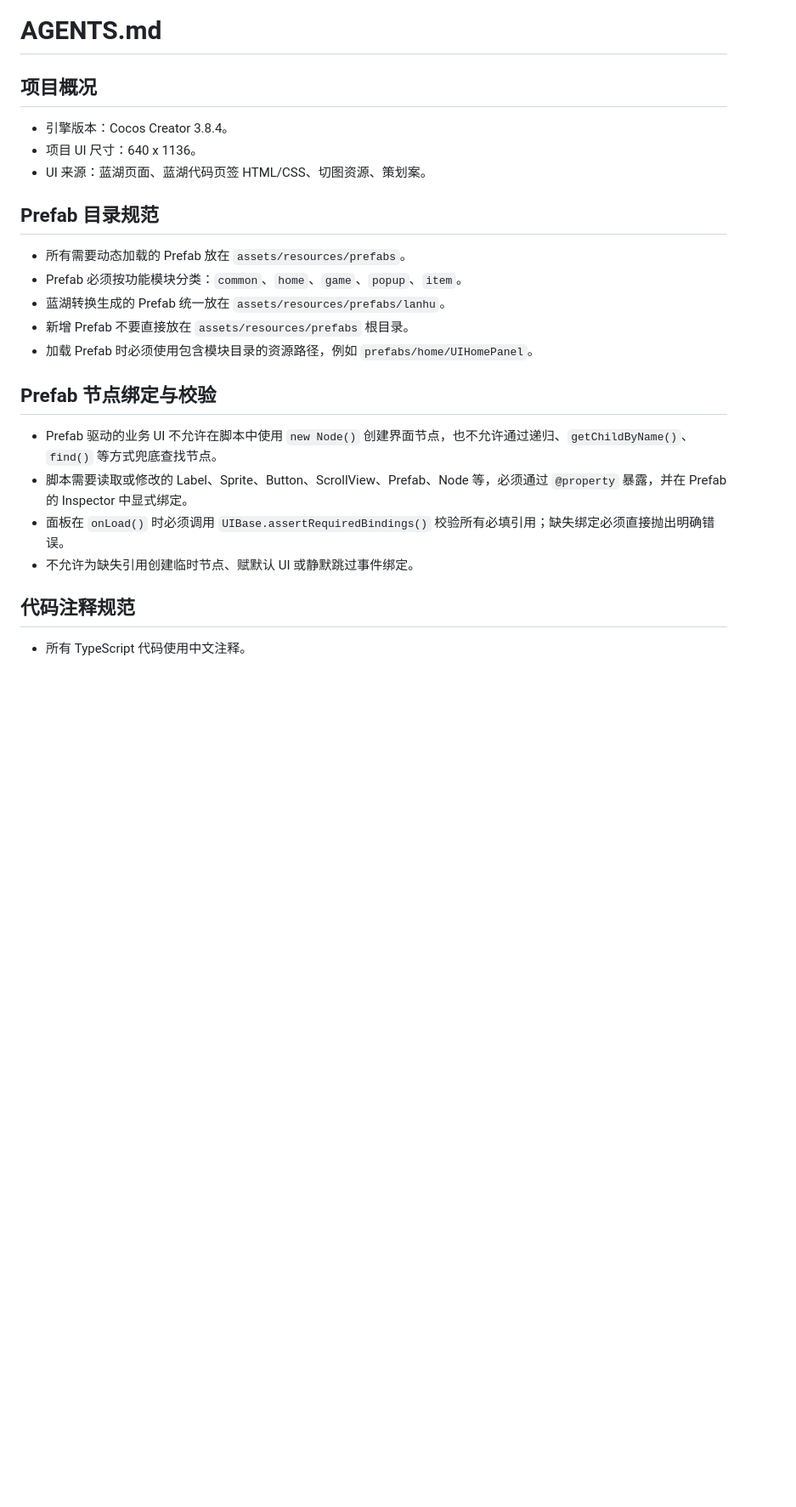
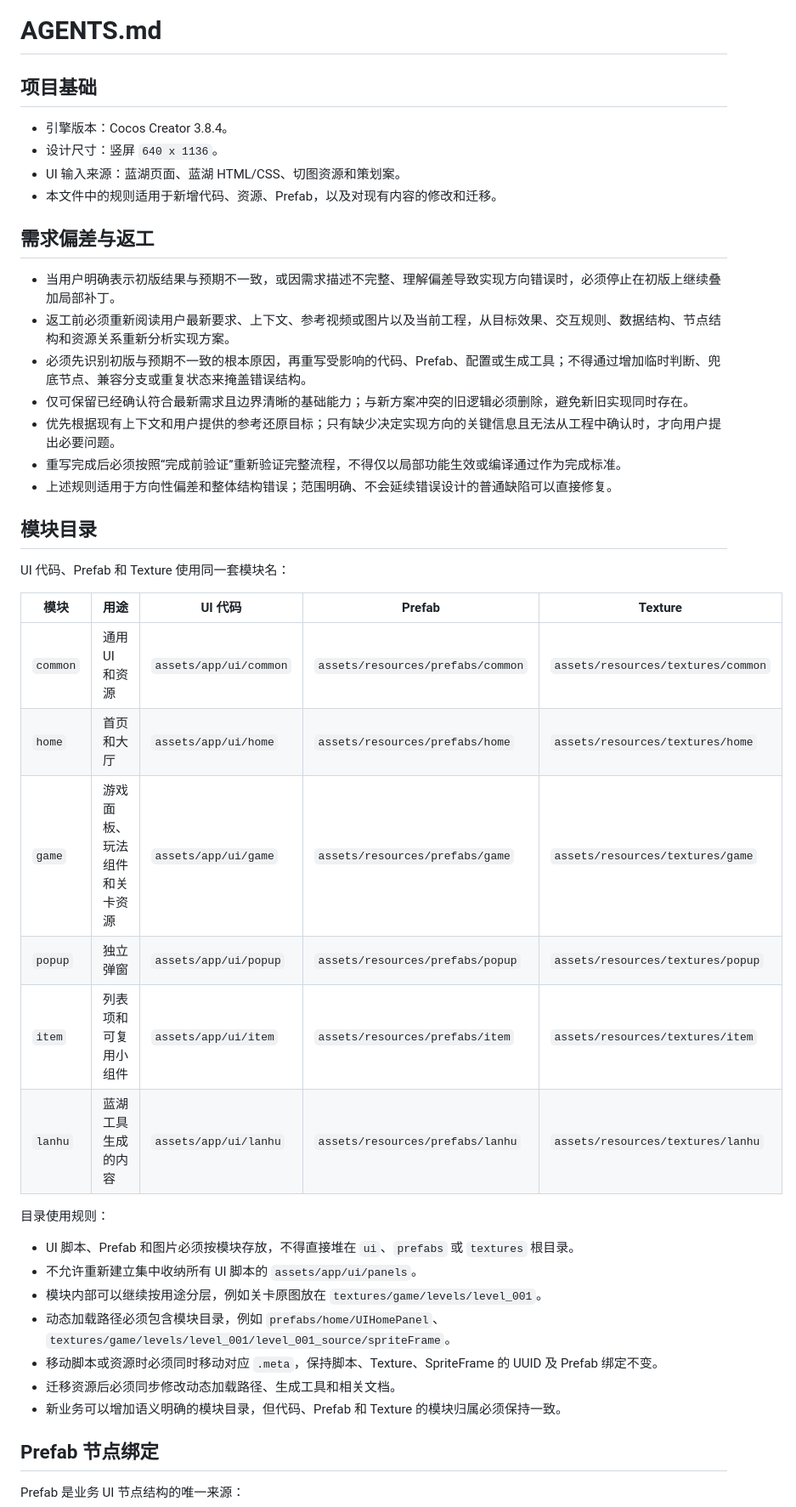
Before and after one commit to waxm/game-2048, a Markdown page: AGENTS.md, the part around one of its changes. Shown at 85% size. Rendered like a GitHub page; blank space fills up the shorter version.

```diff
--- a/AGENTS.md
+++ b/AGENTS.md
@@ -1,26 +1,46 @@
 # AGENTS.md
 
-## 项目概况
+## 项目基础
 
 - 引擎版本：Cocos Creator 3.8.4。
-- 项目 UI 尺寸：640 x 1136。
-- UI 来源：蓝湖页面、蓝湖代码页签 HTML/CSS、切图资源、策划案。
+- 设计尺寸：竖屏 `640 x 1136`。
+- UI 输入来源：蓝湖页面、蓝湖 HTML/CSS、切图资源和策划案。
+- 本文件中的规则适用于新增代码、资源、Prefab，以及对现有内容的修改和迁移。
 
-## Prefab 目录规范
+## 需求偏差与返工
 
-- 所有需要动态加载的 Prefab 放在 `assets/resources/prefabs`。
-- Prefab 必须按功能模块分类：`common`、`home`、`game`、`popup`、`item`。
-- 蓝湖转换生成的 Prefab 统一放在 `assets/resources/prefabs/lanhu`。
-- 新增 Prefab 不要直接放在 `assets/resources/prefabs` 根目录。
-- 加载 Prefab 时必须使用包含模块目录的资源路径，例如 `prefabs/home/UIHomePanel`。
+- 当用户明确表示初版结果与预期不一致，或因需求描述不完整、理解偏差导致实现方向错误时，必须停止在初版上继续叠加局部补丁。
+- 返工前必须重新阅读用户最新要求、上下文、参考视频或图片以及当前工程，从目标效果、交互规则、数据结构、节点结构和资源关系重新分析实现方案。
+- 必须先识别初版与预期不一致的根本原因，再重写受影响的代码、Prefab、配置或生成工具；不得通过增加临时判断、兜底节点、兼容分支或重复状态来掩盖错误结构。
+- 仅可保留已经确认符合最新需求且边界清晰的基础能力；与新方案冲突的旧逻辑必须删除，避免新旧实现同时存在。
+- 优先根据现有上下文和用户提供的参考还原目标；只有缺少决定实现方向的关键信息且无法从工程中确认时，才向用户提出必要问题。
+- 重写完成后必须按照“完成前验证”重新验证完整流程，不得仅以局部功能生效或编译通过作为完成标准。
+- 上述规则适用于方向性偏差和整体结构错误；范围明确、不会延续错误设计的普通缺陷可以直接修复。
 
-## Prefab 节点绑定与校验
+## 模块目录
 
-- Prefab 驱动的业务 UI 不允许在脚本中使用 `new Node()` 创建界面节点，也不允许通过递归、`getChildByName()`、`find()` 等方式兜底查找节点。
-- 脚本需要读取或修改的 Label、Sprite、Button、ScrollView、Prefab、Node 等，必须通过 `@property` 暴露，并在 Prefab 的 Inspector 中显式绑定。
-- 面板在 `onLoad()` 时必须调用 `UIBase.assertRequiredBindings()` 校验所有必填引用；缺失绑定必须直接抛出明确错误。
-- 不允许为缺失引用创建临时节点、赋默认 UI 或静默跳过事件绑定。
+UI 代码、Prefab 和 Texture 使用同一套模块名：
 
-## 代码注释规范
+| 模块 | 用途 | UI 代码 | Prefab | Texture |
+| --- | --- | --- | --- | --- |
+| `common` | 通用 UI 和资源 | `assets/app/ui/common` | `assets/resources/prefabs/common` | `assets/resources/textures/common` |
+| `home` | 首页和大厅 | `assets/app/ui/home` | `assets/resources/prefabs/home` | `assets/resources/textures/home` |
+| `game` | 游戏面板、玩法组件和关卡资源 | `assets/app/ui/game` | `assets/resources/prefabs/game` | `assets/resources/textures/game` |
+| `popup` | 独立弹窗 | `assets/app/ui/popup` | `assets/resources/prefabs/popup` | `assets/resources/textures/popup` |
+| `item` | 列表项和可复用小组件 | `assets/app/ui/item` | `assets/resources/prefabs/item` | `assets/resources/textures/item` |
+| `lanhu` | 蓝湖工具生成的内容 | `assets/app/ui/lanhu` | `assets/resources/prefabs/lanhu` | `assets/resources/textures/lanhu` |
 
-- 所有 TypeScript 代码使用中文注释。
+目录使用规则：
+
+- UI 脚本、Prefab 和图片必须按模块存放，不得直接堆在 `ui`、`prefabs` 或 `textures` 根目录。
+- 不允许重新建立集中收纳所有 UI 脚本的 `assets/app/ui/panels`。
+- 模块内部可以继续按用途分层，例如关卡原图放在 `textures/game/levels/level_001`。
+- 动态加载路径必须包含模块目录，例如 `prefabs/home/UIHomePanel`、`textures/game/levels/level_001/level_001_source/spriteFrame`。
+- 移动脚本或资源时必须同时移动对应 `.meta`，保持脚本、Texture、SpriteFrame 的 UUID 及 Prefab 绑定不变。
+- 迁移资源后必须同步修改动态加载路径、生成工具和相关文档。
+- 新业务可以增加语义明确的模块目录，但代码、Prefab 和 Texture 的模块归属必须保持一致。
+
+## Prefab 节点绑定
+
+Prefab 是业务 UI 节点结构的唯一来源：
+
```
Also changed, not shown: other parts of AGENTS.md (+85 -37 lines).
